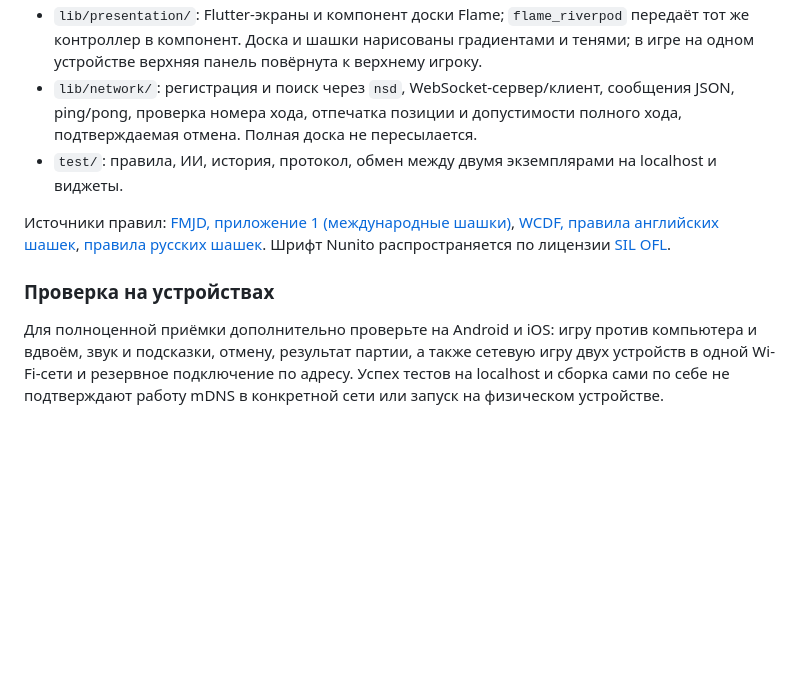
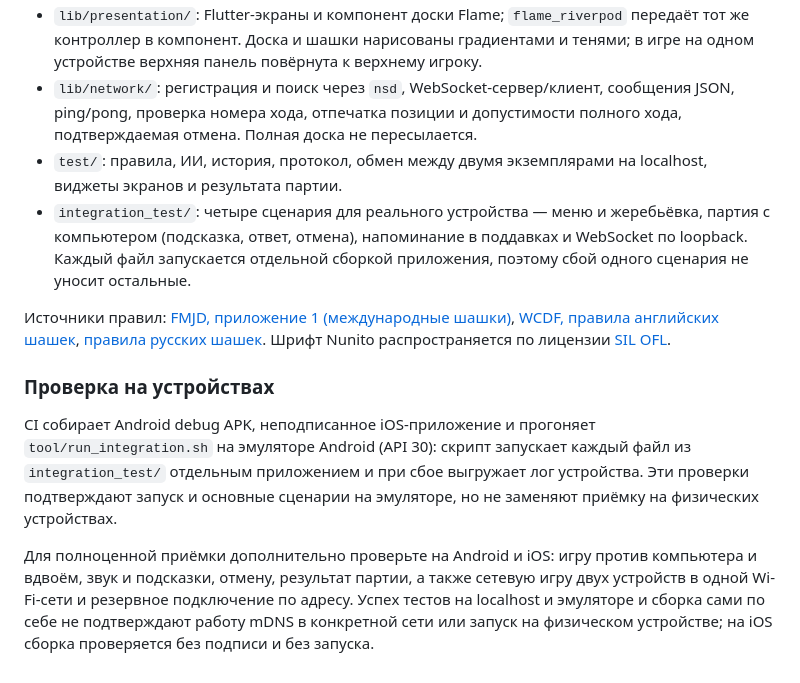
Before and after one commit to ruDnepr/checkers, a Markdown page: README.md, the part around the change. Rendered like a GitHub page; blank space fills up the shorter version.

Commit message:
Document what the device checks cover
Co-authored-by: arena-agent <297053741+arena-agent@users.noreply.github.com>

```diff
--- a/README.md
+++ b/README.md
@@ -47,10 +47,13 @@ flutter build ios --debug --no-codesign # iOS, на macOS
 - `lib/application/`: контроллер партии, стек состояний и история, подсказки, настройки и звуки. Поиск ИИ запускается вне UI-isolate; после анимации ход передаётся следующему игроку.
 - `lib/presentation/`: Flutter-экраны и компонент доски Flame; `flame_riverpod` передаёт тот же контроллер в компонент. Доска и шашки нарисованы градиентами и тенями; в игре на одном устройстве верхняя панель повёрнута к верхнему игроку.
 - `lib/network/`: регистрация и поиск через `nsd`, WebSocket-сервер/клиент, сообщения JSON, ping/pong, проверка номера хода, отпечатка позиции и допустимости полного хода, подтверждаемая отмена. Полная доска не пересылается.
-- `test/`: правила, ИИ, история, протокол, обмен между двумя экземплярами на localhost и виджеты.
+- `test/`: правила, ИИ, история, протокол, обмен между двумя экземплярами на localhost, виджеты экранов и результата партии.
+- `integration_test/`: четыре сценария для реального устройства — меню и жеребьёвка, партия с компьютером (подсказка, ответ, отмена), напоминание в поддавках и WebSocket по loopback. Каждый файл запускается отдельной сборкой приложения, поэтому сбой одного сценария не уносит остальные.
 
 Источники правил: [FMJD, приложение 1 (международные шашки)](https://www.fmjd.org/downloads/FMJD_Annexes_2024_8-sig.pdf), [WCDF, правила английских шашек](https://wcdf.net/rules/rules_of_checkers_english.pdf), [правила русских шашек](https://mindsports.nl/index.php/on-the-evolution-of-draughts-variants/draughts-variants/494-shashki). Шрифт Nunito распространяется по лицензии [SIL OFL](assets/fonts/OFL.txt).
 
 ### Проверка на устройствах
 
-Для полноценной приёмки дополнительно проверьте на Android и iOS: игру против компьютера и вдвоём, звук и подсказки, отмену, результат партии, а также сетевую игру двух устройств в одной Wi-Fi-сети и резервное подключение по адресу. Успех тестов на localhost и сборка сами по себе не подтверждают работу mDNS в конкретной сети или запуск на физическом устройстве.
+CI собирает Android debug APK, неподписанное iOS-приложение и прогоняет `tool/run_integration.sh` на эмуляторе Android (API 30): скрипт запускает каждый файл из `integration_test/` отдельным приложением и при сбое выгружает лог устройства. Эти проверки подтверждают запуск и основные сценарии на эмуляторе, но не заменяют приёмку на физических устройствах.
+
+Для полноценной приёмки дополнительно проверьте на Android и iOS: игру против компьютера и вдвоём, звук и подсказки, отмену, результат партии, а также сетевую игру двух устройств в одной Wi-Fi-сети и резервное подключение по адресу. Успех тестов на localhost и эмуляторе и сборка сами по себе не подтверждают работу mDNS в конкретной сети или запуск на физическом устройстве; на iOS сборка проверяется без подписи и без запуска.
```
